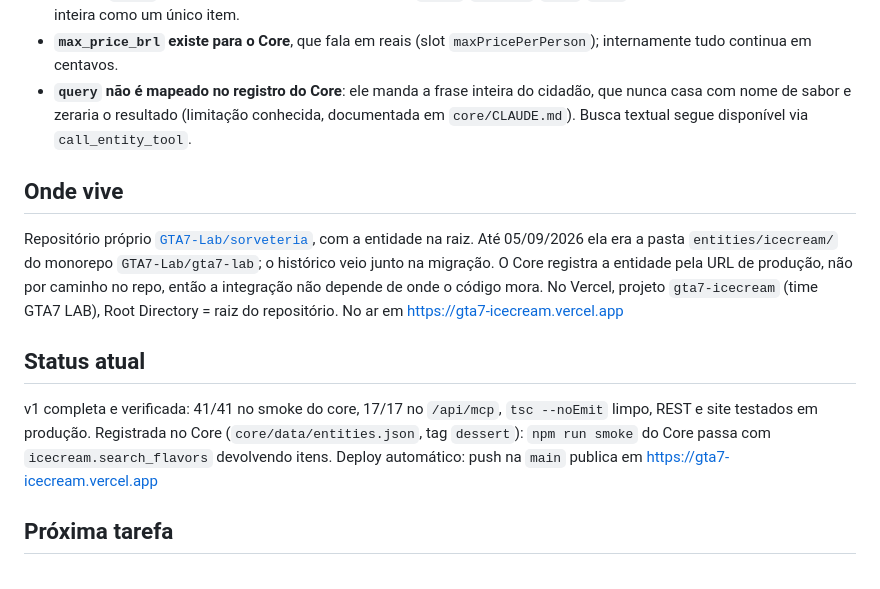
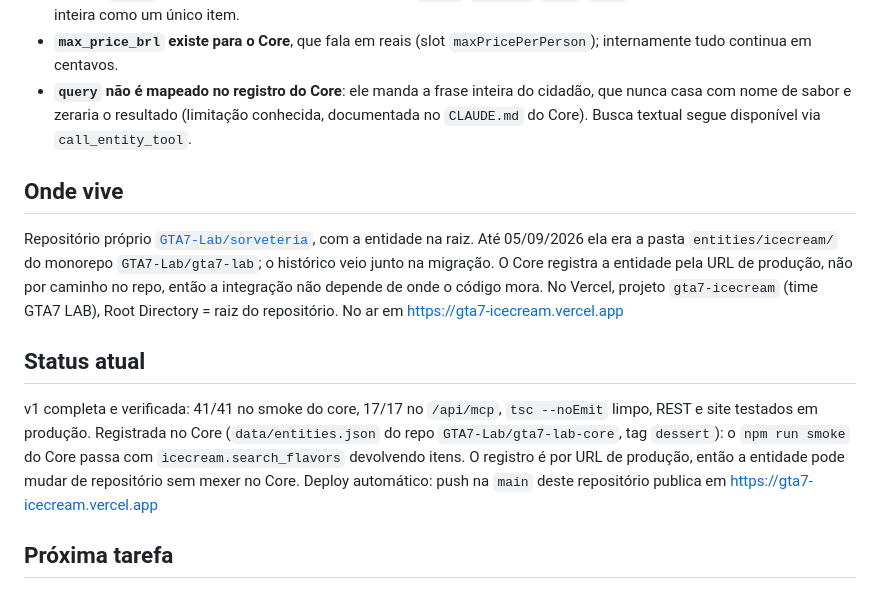
Before and after one commit to GTA7-Lab/sorveteria, a Markdown page: CLAUDE.md, the part around the change. GitHub-like rendering.

```diff
--- a/CLAUDE.md
+++ b/CLAUDE.md
@@ -59,7 +59,7 @@ Dois transportes, mesmas tools:
 - **`max_price_brl` existe para o Core**, que fala em reais (slot `maxPricePerPerson`); internamente
   tudo continua em centavos.
 - **`query` não é mapeado no registro do Core**: ele manda a frase inteira do cidadão, que nunca casa
-  com nome de sabor e zeraria o resultado (limitação conhecida, documentada em `core/CLAUDE.md`).
+  com nome de sabor e zeraria o resultado (limitação conhecida, documentada no `CLAUDE.md` do Core).
   Busca textual segue disponível via `call_entity_tool`.
 
 ## Onde vive
@@ -73,9 +73,10 @@ No ar em https://gta7-icecream.vercel.app
 ## Status atual
 v1 completa e verificada: 41/41 no smoke do core, 17/17 no `/api/mcp`, `tsc --noEmit` limpo,
 REST e site testados em produção.
-Registrada no Core (`core/data/entities.json`, tag `dessert`): `npm run smoke` do Core passa
-com `icecream.search_flavors` devolvendo itens.
-Deploy automático: push na `main` publica em https://gta7-icecream.vercel.app
+Registrada no Core (`data/entities.json` do repo `GTA7-Lab/gta7-lab-core`, tag `dessert`):
+o `npm run smoke` do Core passa com `icecream.search_flavors` devolvendo itens. O registro é
+por URL de produção, então a entidade pode mudar de repositório sem mexer no Core.
+Deploy automático: push na `main` deste repositório publica em https://gta7-icecream.vercel.app
 
 ## Próxima tarefa
 Nada pendente. Ideias, se houver tempo: `orders.json` com `create_order` (exige banco ou
```
Also changed, not shown: README.md (+5 -3 lines).
